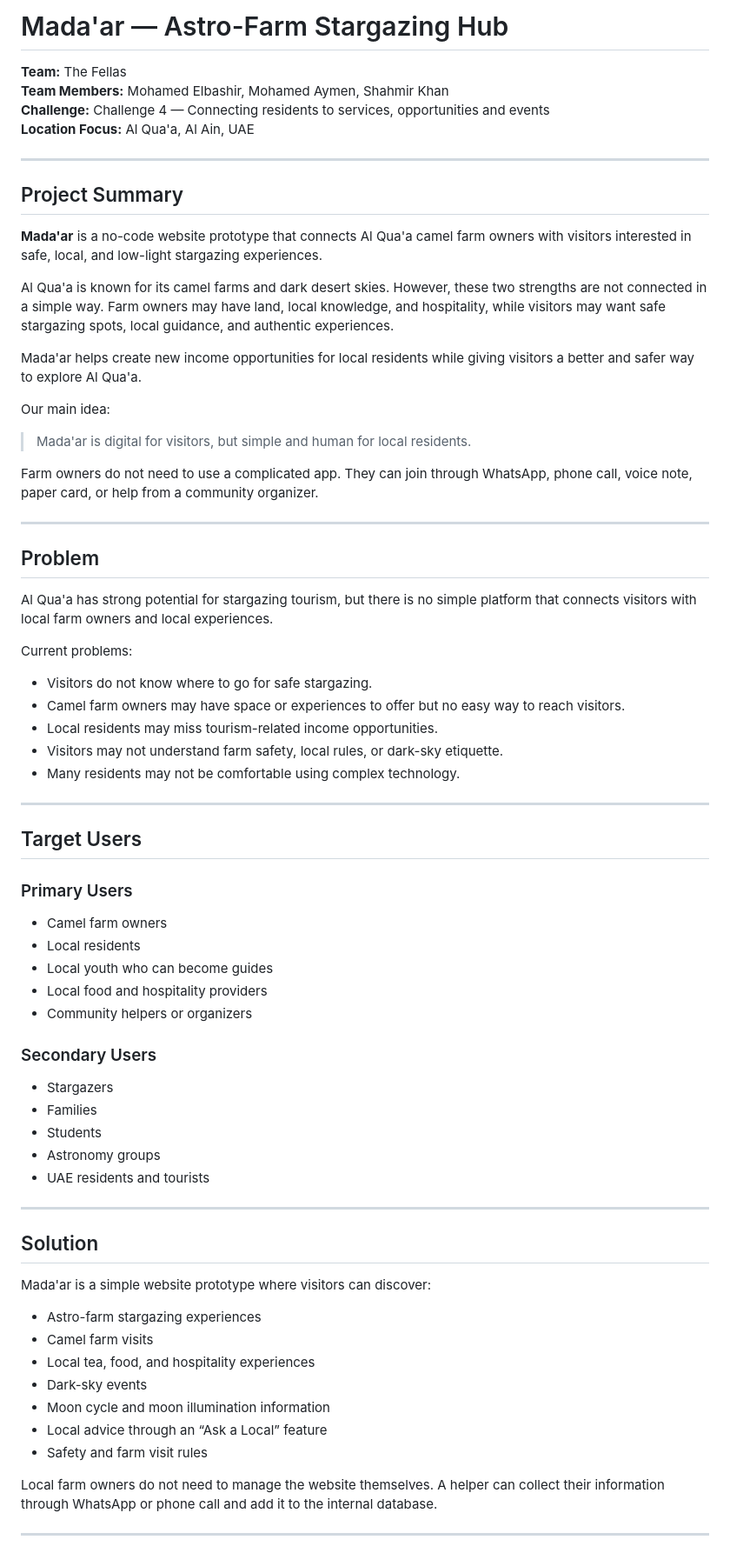
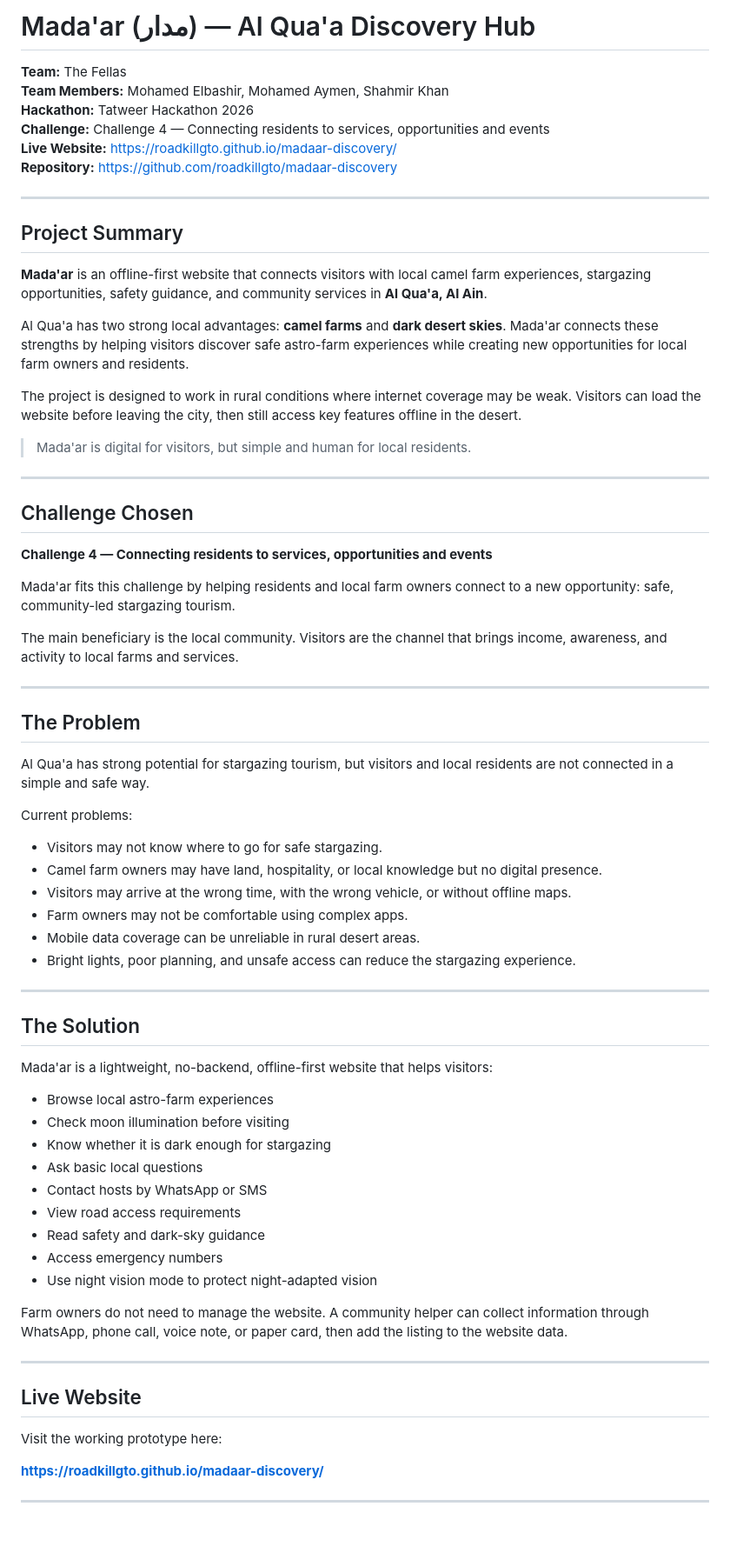
Before and after one commit to roadkillgto/madaar-discovery, a Markdown page: README.md, the part around one of its changes. Shown at 87% size. Drawn GitHub-style; blank space fills up the shorter version.

```diff
--- a/README.md
+++ b/README.md
@@ -1,75 +1,74 @@
-# Mada'ar — Astro-Farm Stargazing Hub
+# Mada'ar (مدار) — Al Qua'a Discovery Hub
 
 **Team:** The Fellas
 **Team Members:** Mohamed Elbashir, Mohamed Aymen, Shahmir Khan
+**Hackathon:** Tatweer Hackathon 2026
 **Challenge:** Challenge 4 — Connecting residents to services, opportunities and events
-**Location Focus:** Al Qua'a, Al Ain, UAE
+**Live Website:** https://roadkillgto.github.io/madaar-discovery/
+**Repository:** https://github.com/roadkillgto/madaar-discovery
 
 ---
 
 ## Project Summary
 
-**Mada'ar** is a no-code website prototype that connects Al Qua'a camel farm owners with visitors interested in safe, local, and low-light stargazing experiences.
+**Mada'ar** is an offline-first website that connects visitors with local camel farm experiences, stargazing opportunities, safety guidance, and community services in **Al Qua'a, Al Ain**.
 
-Al Qua'a is known for its camel farms and dark desert skies. However, these two strengths are not connected in a simple way. Farm owners may have land, local knowledge, and hospitality, while visitors may want safe stargazing spots, local guidance, and authentic experiences.
+Al Qua'a has two strong local advantages: **camel farms** and **dark desert skies**. Mada'ar connects these strengths by helping visitors discover safe astro-farm experiences while creating new opportunities for local farm owners and residents.
 
-Mada'ar helps create new income opportunities for local residents while giving visitors a better and safer way to explore Al Qua'a.
-
-Our main idea:
+The project is designed to work in rural conditions where internet coverage may be weak. Visitors can load the website before leaving the city, then still access key features offline in the desert.
 
 > Mada'ar is digital for visitors, but simple and human for local residents.
 
-Farm owners do not need to use a complicated app. They can join through WhatsApp, phone call, voice note, paper card, or help from a community organizer.
+---
+
+## Challenge Chosen
+
+**Challenge 4 — Connecting residents to services, opportunities and events**
+
+Mada'ar fits this challenge by helping residents and local farm owners connect to a new opportunity: safe, community-led stargazing tourism.
+
+The main beneficiary is the local community. Visitors are the channel that brings income, awareness, and activity to local farms and services.
 
 ---
 
-## Problem
+## The Problem
 
-Al Qua'a has strong potential for stargazing tourism, but there is no simple platform that connects visitors with local farm owners and local experiences.
+Al Qua'a has strong potential for stargazing tourism, but visitors and local residents are not connected in a simple and safe way.
 
 Current problems:
 
-- Visitors do not know where to go for safe stargazing.
-- Camel farm owners may have space or experiences to offer but no easy way to reach visitors.
-- Local residents may miss tourism-related income opportunities.
-- Visitors may not understand farm safety, local rules, or dark-sky etiquette.
-- Many residents may not be comfortable using complex technology.
+- Visitors may not know where to go for safe stargazing.
+- Camel farm owners may have land, hospitality, or local knowledge but no digital presence.
+- Visitors may arrive at the wrong time, with the wrong vehicle, or without offline maps.
+- Farm owners may not be comfortable using complex apps.
+- Mobile data coverage can be unreliable in rural desert areas.
+- Bright lights, poor planning, and unsafe access can reduce the stargazing experience.
 
 ---
 
-## Target Users
+## The Solution
 
-### Primary Users
+Mada'ar is a lightweight, no-backend, offline-first website that helps visitors:
 
-- Camel farm owners
-- Local residents
-- Local youth who can become guides
-- Local food and hospitality providers
-- Community helpers or organizers
+- Browse local astro-farm experiences
+- Check moon illumination before visiting
+- Know whether it is dark enough for stargazing
+- Ask basic local questions
+- Contact hosts by WhatsApp or SMS
+- View road access requirements
+- Read safety and dark-sky guidance
+- Access emergency numbers
+- Use night vision mode to protect night-adapted vision
 
-### Secondary Users
-
-- Stargazers
-- Families
-- Students
-- Astronomy groups
-- UAE residents and tourists
+Farm owners do not need to manage the website. A community helper can collect information through WhatsApp, phone call, voice note, or paper card, then add the listing to the website data.
 
 ---
 
-## Solution
+## Live Website
 
-Mada'ar is a simple website prototype where visitors can discover:
+Visit the working prototype here:
 
-- Astro-farm stargazing experiences
-- Camel farm visits
-- Local tea, food, and hospitality experiences
-- Dark-sky events
-- Moon cycle and moon illumination information
-- Local advice through an “Ask a Local” feature
-- Safety and farm visit rules
-
-Local farm owners do not need to manage the website themselves. A helper can collect their information through WhatsApp or phone call and add it to the internal database.
+**https://roadkillgto.github.io/madaar-discovery/**
 
 ---
 
```
Also changed, not shown: other parts of README.md (+242 -194 lines).
